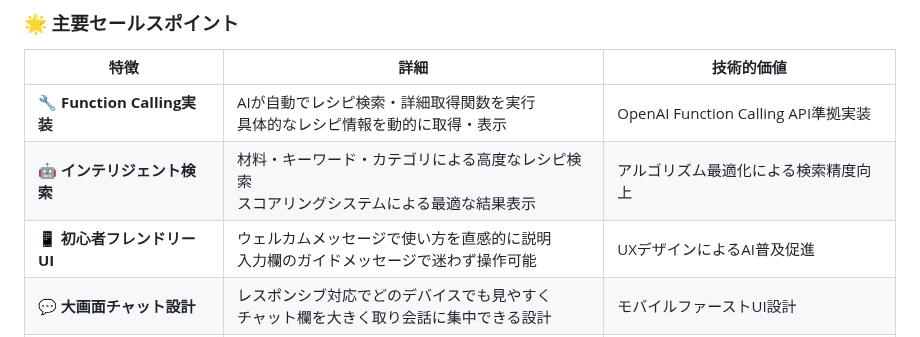
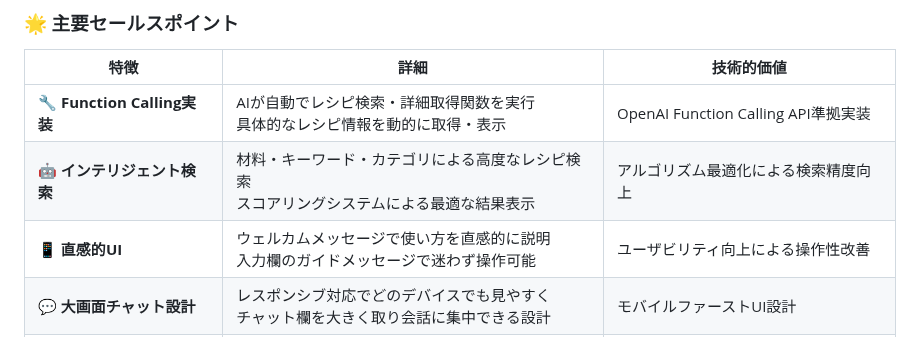
Before and after one commit to tomomo086/Recipe_SLM, a Markdown page: README.md, the part around the change. Drawn GitHub-style.

```diff
--- a/README.md
+++ b/README.md
@@ -61,7 +61,7 @@ LM StudioとローカルSLM（Small Language Model）を組み合わせ、**Func
 |------|------|-----------|
 | **🔧 Function Calling実装** | AIが自動でレシピ検索・詳細取得関数を実行<br/>具体的なレシピ情報を動的に取得・表示 | OpenAI Function Calling API準拠実装 |
 | **🤖 インテリジェント検索** | 材料・キーワード・カテゴリによる高度なレシピ検索<br/>スコアリングシステムによる最適な結果表示 | アルゴリズム最適化による検索精度向上 |
-| **📱 初心者フレンドリーUI** | ウェルカムメッセージで使い方を直感的に説明<br/>入力欄のガイドメッセージで迷わず操作可能 | UXデザインによるAI普及促進 |
+| **📱 直感的UI** | ウェルカムメッセージで使い方を直感的に説明<br/>入力欄のガイドメッセージで迷わず操作可能 | ユーザビリティ向上による操作性改善 |
 | **💬 大画面チャット設計** | レスポンシブ対応でどのデバイスでも見やすく<br/>チャット欄を大きく取り会話に集中できる設計 | モバイルファーストUI設計 |
 | **🏠 完全ローカル運用** | LM Studio使用で使用制限・課金なし<br/>プライベート環境でデータ外部送信ゼロ | 自宅LLMによるコスト削減 |
 | **⚡ リアルタイム応答** | Function Calling実行状況の可視化<br/>AI応答のタイピング効果によるスムーズな対話体験 | 高品質ユーザー体験の実現 |
```
